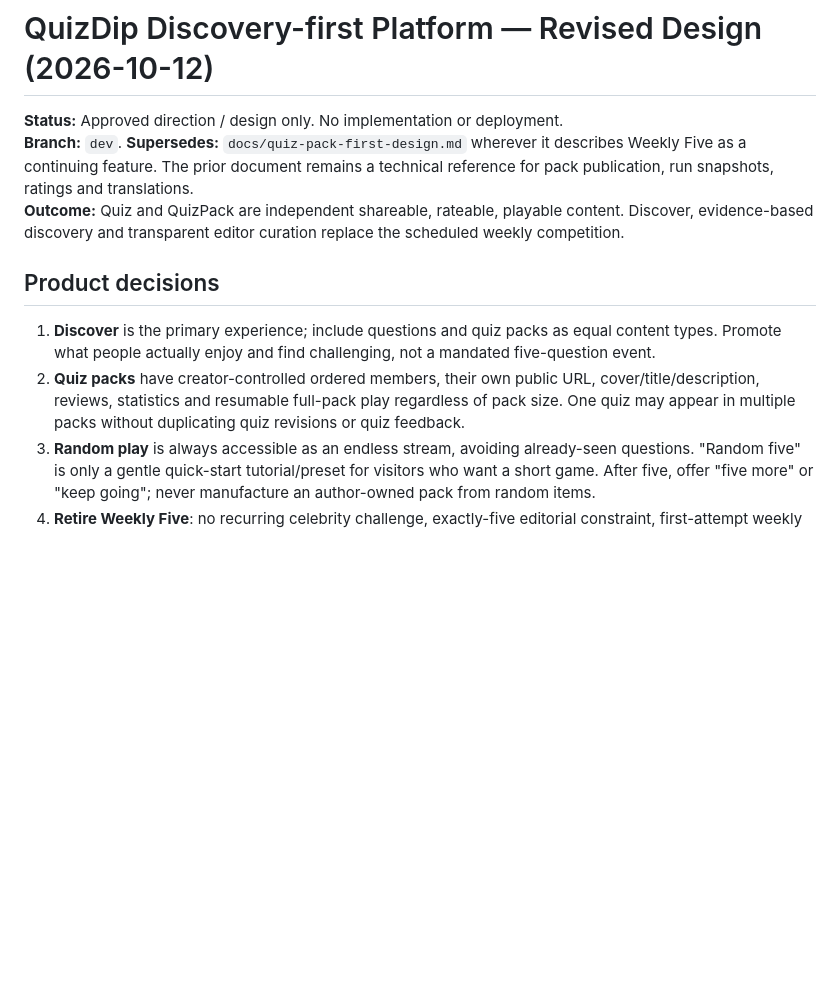
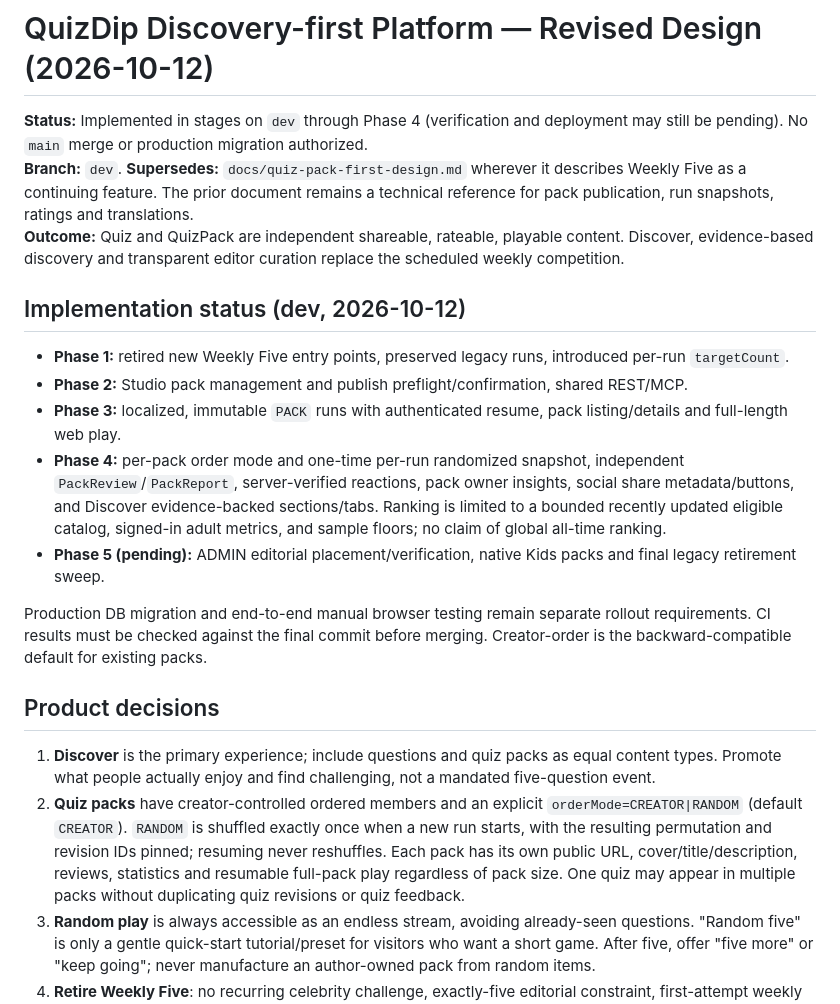
Before and after one commit to White-Fantail/quiz, a Markdown page: docs/discovery-first-platform-design.md, the part around the change. Rendered like a GitHub page; blank space fills up the shorter version.

Commit message:
docs: record phase-four discovery features and per-pack play ordering

```diff
--- a/docs/discovery-first-platform-design.md
+++ b/docs/discovery-first-platform-design.md
@@ -1,13 +1,23 @@
 # QuizDip Discovery-first Platform — Revised Design (2026-10-12)
 
-**Status:** Approved direction / design only. No implementation or deployment.
+**Status:** Implemented in stages on `dev` through Phase 4 (verification and deployment may still be pending). No `main` merge or production migration authorized.
 **Branch:** `dev`. **Supersedes:** `docs/quiz-pack-first-design.md` wherever it describes Weekly Five as a continuing feature. The prior document remains a technical reference for pack publication, run snapshots, ratings and translations.
 **Outcome:** Quiz and QuizPack are independent shareable, rateable, playable content. Discover, evidence-based discovery and transparent editor curation replace the scheduled weekly competition.
+
+## Implementation status (dev, 2026-10-12)
+
+- **Phase 1:** retired new Weekly Five entry points, preserved legacy runs, introduced per-run `targetCount`.
+- **Phase 2:** Studio pack management and publish preflight/confirmation, shared REST/MCP.
+- **Phase 3:** localized, immutable `PACK` runs with authenticated resume, pack listing/details and full-length web play.
+- **Phase 4:** per-pack order mode and one-time per-run randomized snapshot, independent `PackReview`/`PackReport`, server-verified reactions, pack owner insights, social share metadata/buttons, and Discover evidence-backed sections/tabs. Ranking is limited to a bounded recently updated eligible catalog, signed-in adult metrics, and sample floors; no claim of global all-time ranking.
+- **Phase 5 (pending):** ADMIN editorial placement/verification, native Kids packs and final legacy retirement sweep.
+
+Production DB migration and end-to-end manual browser testing remain separate rollout requirements. CI results must be checked against the final commit before merging. Creator-order is the backward-compatible default for existing packs.
 
 ## Product decisions
 
 1. **Discover** is the primary experience; include questions and quiz packs as equal content types. Promote what people actually enjoy and find challenging, not a mandated five-question event.
-2. **Quiz packs** have creator-controlled ordered members, their own public URL, cover/title/description, reviews, statistics and resumable full-pack play regardless of pack size. One quiz may appear in multiple packs without duplicating quiz revisions or quiz feedback.
+2. **Quiz packs** have creator-controlled ordered members and an explicit `orderMode=CREATOR|RANDOM` (default `CREATOR`). `RANDOM` is shuffled exactly once when a new run starts, with the resulting permutation and revision IDs pinned; resuming never reshuffles. Each pack has its own public URL, cover/title/description, reviews, statistics and resumable full-pack play regardless of pack size. One quiz may appear in multiple packs without duplicating quiz revisions or quiz feedback.
 3. **Random play** is always accessible as an endless stream, avoiding already-seen questions. "Random five" is only a gentle quick-start tutorial/preset for visitors who want a short game. After five, offer "five more" or "keep going"; never manufacture an author-owned pack from random items.
 4. **Retire Weekly Five**: no recurring celebrity challenge, exactly-five editorial constraint, first-attempt weekly leaderboard, weekly proposal/schedule, or exclusive reservation after sunset. Retain historical records and compatibility through the transition.
 5. **Editorial promotion** is available to ADMIN for any qualifying question or pack, without claiming the item is organically popular. A verified celebrity/expert badge is independent of being featured.
```
